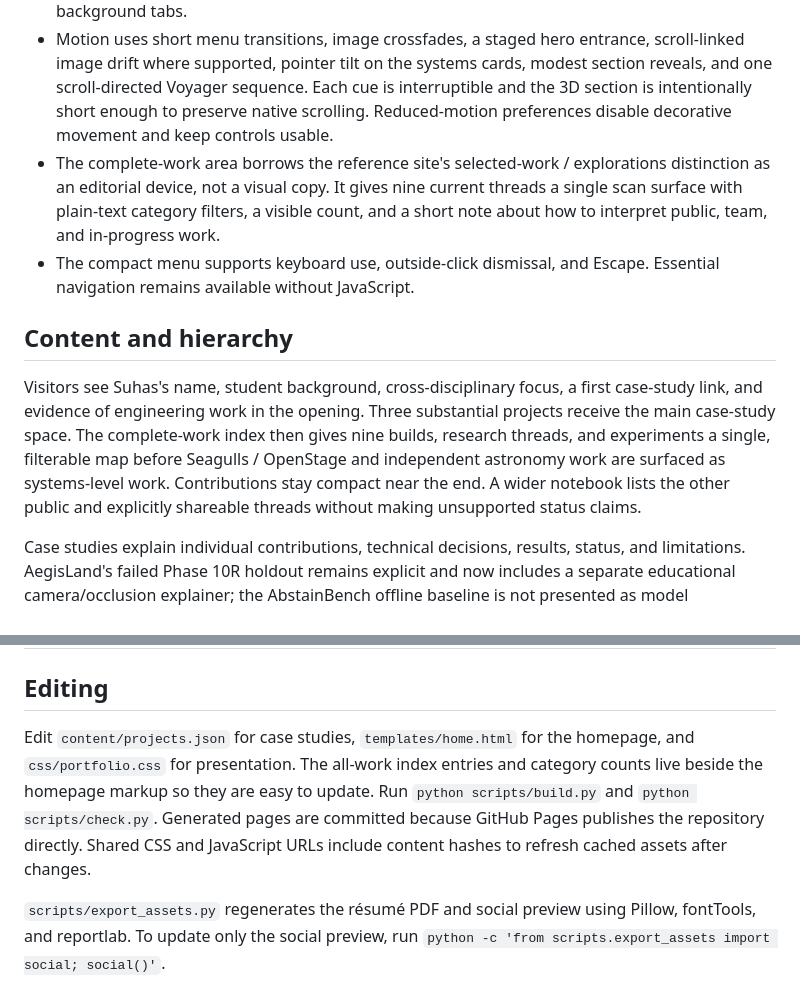
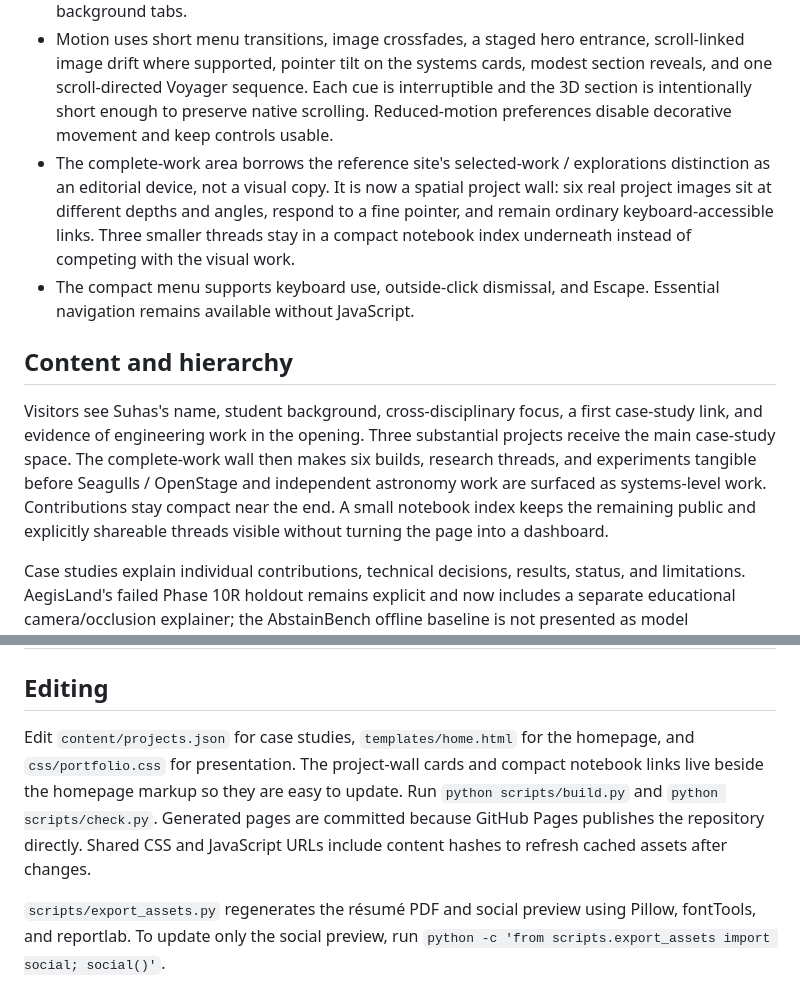
Before and after one commit to suhaslord/portfolio, a Markdown page: DESIGN.md, 2 parts joined by grey strips. Rendered like a GitHub page.

Commit message:
Document spatial project wall direction

```diff
--- a/DESIGN.md
+++ b/DESIGN.md
@@ -12,12 +12,12 @@ The reference was inspected in a browser: its photographic opening, compact floa
 - The image selector offers historical NASA photography and the author's actual Elodin demonstration. Each view has a source link. It changes on request, without automatic cycling.
 - The flyby has its own section. It is an explicitly illustrative two-body teaching model, separate from measured Voyager results. Playback starts on request and pauses offscreen or in background tabs.
 - Motion uses short menu transitions, image crossfades, a staged hero entrance, scroll-linked image drift where supported, pointer tilt on the systems cards, modest section reveals, and one scroll-directed Voyager sequence. Each cue is interruptible and the 3D section is intentionally short enough to preserve native scrolling. Reduced-motion preferences disable decorative movement and keep controls usable.
-- The complete-work area borrows the reference site's selected-work / explorations distinction as an editorial device, not a visual copy. It gives nine current threads a single scan surface with plain-text category filters, a visible count, and a short note about how to interpret public, team, and in-progress work.
+- The complete-work area borrows the reference site's selected-work / explorations distinction as an editorial device, not a visual copy. It is now a spatial project wall: six real project images sit at different depths and angles, respond to a fine pointer, and remain ordinary keyboard-accessible links. Three smaller threads stay in a compact notebook index underneath instead of competing with the visual work.
 - The compact menu supports keyboard use, outside-click dismissal, and Escape. Essential navigation remains available without JavaScript.
 
 ## Content and hierarchy
 
-Visitors see Suhas's name, student background, cross-disciplinary focus, a first case-study link, and evidence of engineering work in the opening. Three substantial projects receive the main case-study space. The complete-work index then gives nine builds, research threads, and experiments a single, filterable map before Seagulls / OpenStage and independent astronomy work are surfaced as systems-level work. Contributions stay compact near the end. A wider notebook lists the other public and explicitly shareable threads without making unsupported status claims.
+Visitors see Suhas's name, student background, cross-disciplinary focus, a first case-study link, and evidence of engineering work in the opening. Three substantial projects receive the main case-study space. The complete-work wall then makes six builds, research threads, and experiments tangible before Seagulls / OpenStage and independent astronomy work are surfaced as systems-level work. Contributions stay compact near the end. A small notebook index keeps the remaining public and explicitly shareable threads visible without turning the page into a dashboard.
 
 Case studies explain individual contributions, technical decisions, results, status, and limitations. AegisLand's failed Phase 10R holdout remains explicit and now includes a separate educational camera/occlusion explainer; the AbstainBench offline baseline is not presented as model performance. The Voyager section uses the NASA 3D Resources model and Jupiter texture with local provenance notes, while its path is labeled illustrative. The archived ECHO / FIELD route and old homepage anchors remain supported.
 
@@ -56,6 +56,6 @@ Case-study facts and links are maintained in `content/projects.json`. Public rep
 
 ## Editing
 
-Edit `content/projects.json` for case studies, `templates/home.html` for the homepage, and `css/portfolio.css` for presentation. The all-work index entries and category counts live beside the homepage markup so they are easy to update. Run `python scripts/build.py` and `python scripts/check.py`. Generated pages are committed because GitHub Pages publishes the repository directly. Shared CSS and JavaScript URLs include content hashes to refresh cached assets after changes.
+Edit `content/projects.json` for case studies, `templates/home.html` for the homepage, and `css/portfolio.css` for presentation. The project-wall cards and compact notebook links live beside the homepage markup so they are easy to update. Run `python scripts/build.py` and `python scripts/check.py`. Generated pages are committed because GitHub Pages publishes the repository directly. Shared CSS and JavaScript URLs include content hashes to refresh cached assets after changes.
 
 `scripts/export_assets.py` regenerates the résumé PDF and social preview using Pillow, fontTools, and reportlab. To update only the social preview, run `python -c 'from scripts.export_assets import social; social()'`.
```
